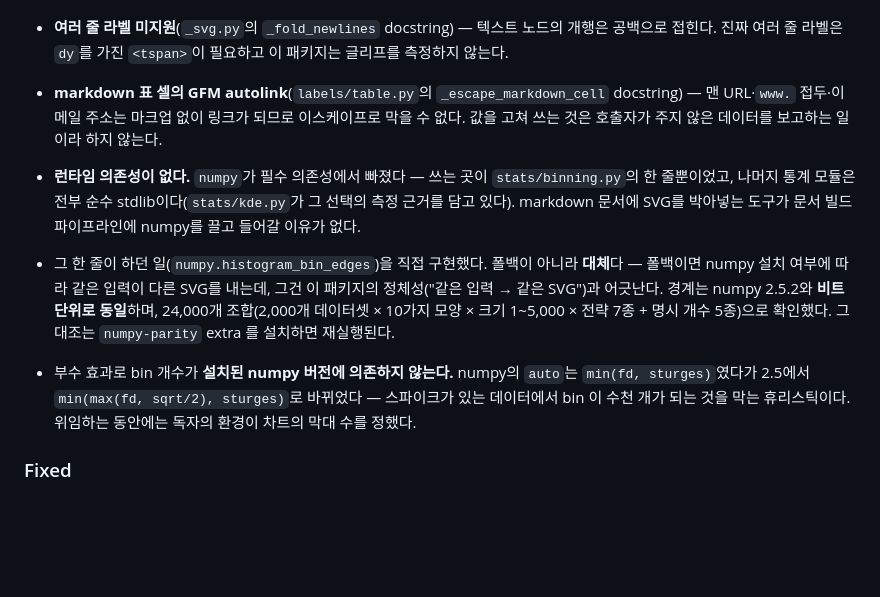
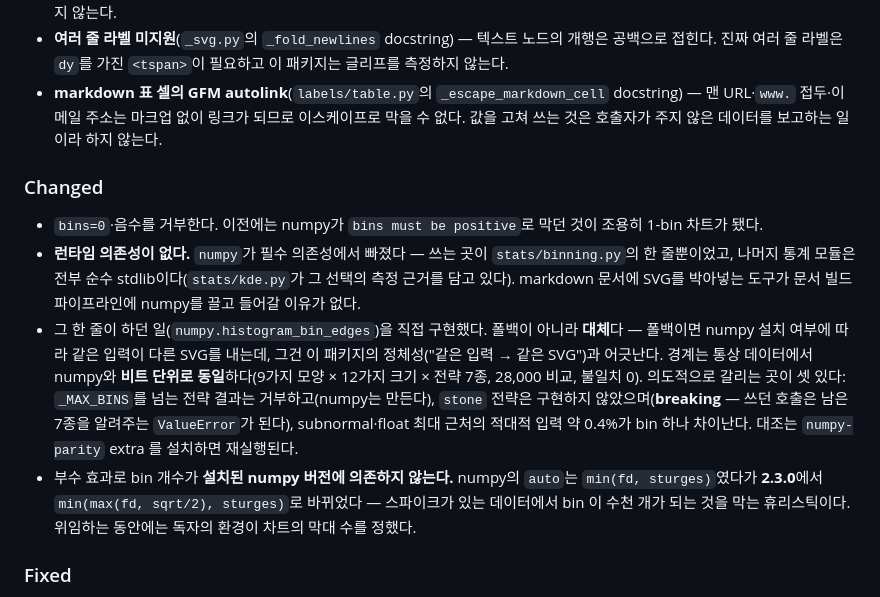
Before and after one commit to lovit/svgplot, a Markdown page: CHANGELOG.md, the part around the change. GitHub-like rendering; blank space fills up the shorter version.

Commit message:
docs(changelog): 섹션 위치와 numpy 버전·동등성 범위 정정

```diff
--- a/CHANGELOG.md
+++ b/CHANGELOG.md
@@ -59,9 +59,12 @@
 - **여러 줄 라벨 미지원**(`_svg.py`의 `_fold_newlines` docstring) — 텍스트 노드의 개행은 공백으로 접힌다. 진짜 여러 줄 라벨은 `dy`를 가진 `<tspan>`이 필요하고 이 패키지는 글리프를 측정하지 않는다.
 - **markdown 표 셀의 GFM autolink**(`labels/table.py`의 `_escape_markdown_cell` docstring) — 맨 URL·`www.` 접두·이메일 주소는 마크업 없이 링크가 되므로 이스케이프로 막을 수 없다. 값을 고쳐 쓰는 것은 호출자가 주지 않은 데이터를 보고하는 일이라 하지 않는다.
 
+### Changed
+
+- `bins=0`·음수를 거부한다. 이전에는 numpy가 `bins must be positive`로 막던 것이 조용히 1-bin 차트가 됐다.
 - **런타임 의존성이 없다.** `numpy`가 필수 의존성에서 빠졌다 — 쓰는 곳이 `stats/binning.py`의 한 줄뿐이었고, 나머지 통계 모듈은 전부 순수 stdlib이다(`stats/kde.py`가 그 선택의 측정 근거를 담고 있다). markdown 문서에 SVG를 박아넣는 도구가 문서 빌드 파이프라인에 numpy를 끌고 들어갈 이유가 없다.
-- 그 한 줄이 하던 일(`numpy.histogram_bin_edges`)을 직접 구현했다. 폴백이 아니라 **대체**다 — 폴백이면 numpy 설치 여부에 따라 같은 입력이 다른 SVG를 내는데, 그건 이 패키지의 정체성("같은 입력 → 같은 SVG")과 어긋난다. 경계는 numpy 2.5.2와 **비트 단위로 동일**하며, 24,000개 조합(2,000개 데이터셋 × 10가지 모양 × 크기 1~5,000 × 전략 7종 + 명시 개수 5종)으로 확인했다. 그 대조는 `numpy-parity` extra 를 설치하면 재실행된다.
-- 부수 효과로 bin 개수가 **설치된 numpy 버전에 의존하지 않는다.** numpy의 `auto`는 `min(fd, sturges)`였다가 2.5에서 `min(max(fd, sqrt/2), sturges)`로 바뀌었다 — 스파이크가 있는 데이터에서 bin 이 수천 개가 되는 것을 막는 휴리스틱이다. 위임하는 동안에는 독자의 환경이 차트의 막대 수를 정했다.
+- 그 한 줄이 하던 일(`numpy.histogram_bin_edges`)을 직접 구현했다. 폴백이 아니라 **대체**다 — 폴백이면 numpy 설치 여부에 따라 같은 입력이 다른 SVG를 내는데, 그건 이 패키지의 정체성("같은 입력 → 같은 SVG")과 어긋난다. 경계는 통상 데이터에서 numpy와 **비트 단위로 동일**하다(9가지 모양 × 12가지 크기 × 전략 7종, 28,000 비교, 불일치 0). 의도적으로 갈리는 곳이 셋 있다: `_MAX_BINS`를 넘는 전략 결과는 거부하고(numpy는 만든다), `stone` 전략은 구현하지 않았으며(**breaking** — 쓰던 호출은 남은 7종을 알려주는 `ValueError`가 된다), subnormal·float 최대 근처의 적대적 입력 약 0.4%가 bin 하나 차이난다. 대조는 `numpy-parity` extra 를 설치하면 재실행된다.
+- 부수 효과로 bin 개수가 **설치된 numpy 버전에 의존하지 않는다.** numpy의 `auto`는 `min(fd, sturges)`였다가 **2.3.0**에서 `min(max(fd, sqrt/2), sturges)`로 바뀌었다 — 스파이크가 있는 데이터에서 bin 이 수천 개가 되는 것을 막는 휴리스틱이다. 위임하는 동안에는 독자의 환경이 차트의 막대 수를 정했다.
 
 ### Fixed
 
```
